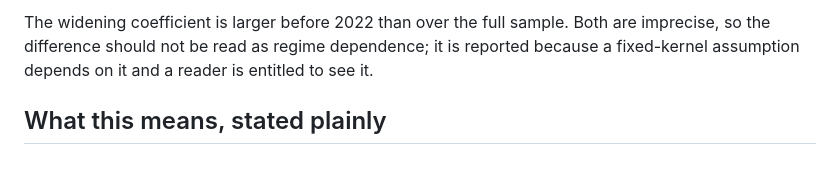
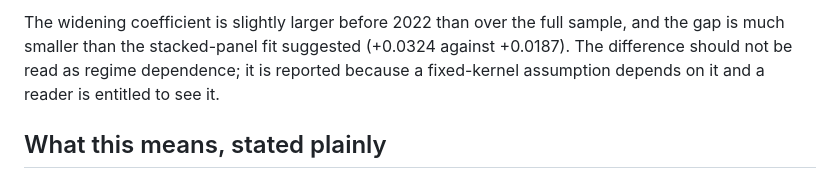
Before and after one commit to DiogoRibeiro7/portugal-public-debt-interest, a Markdown page: reports/repricing/estimation.md, the part around one of its changes. Rendered like a GitHub page.

```diff
--- a/reports/repricing/estimation.md
+++ b/reports/repricing/estimation.md
@@ -66,8 +90,9 @@ detectable signal at this precision.
 
-The widening coefficient is larger before 2022 than over the full sample. Both
-are imprecise, so the difference should not be read as regime dependence; it is
-reported because a fixed-kernel assumption depends on it and a reader is
-entitled to see it.
+The widening coefficient is slightly larger before 2022 than over the full
+sample, and the gap is much smaller than the stacked-panel fit suggested
+(+0.0324 against +0.0187). The difference should not be read as regime
+dependence; it is reported because a fixed-kernel assumption depends on it and
+a reader is entitled to see it.
 
 ## What this means, stated plainly
 
```
Also changed, not shown: other parts of reports/repricing/estimation.md (+46 -22 lines), docs/specification_log.md (+19 -6 lines).
